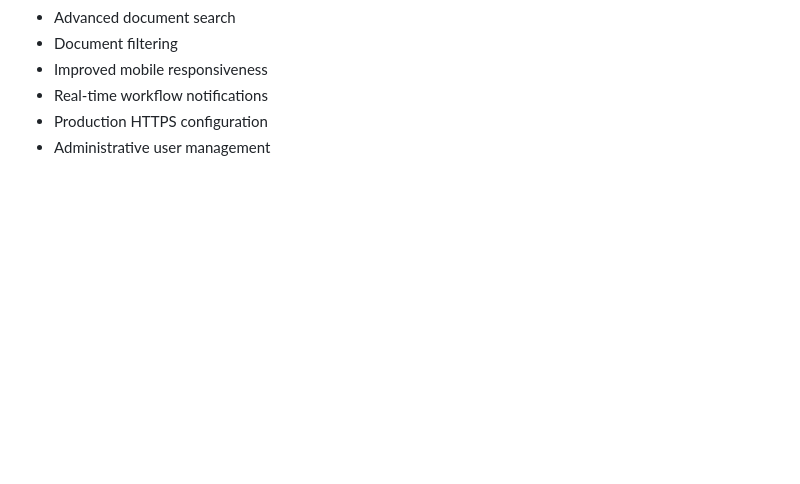
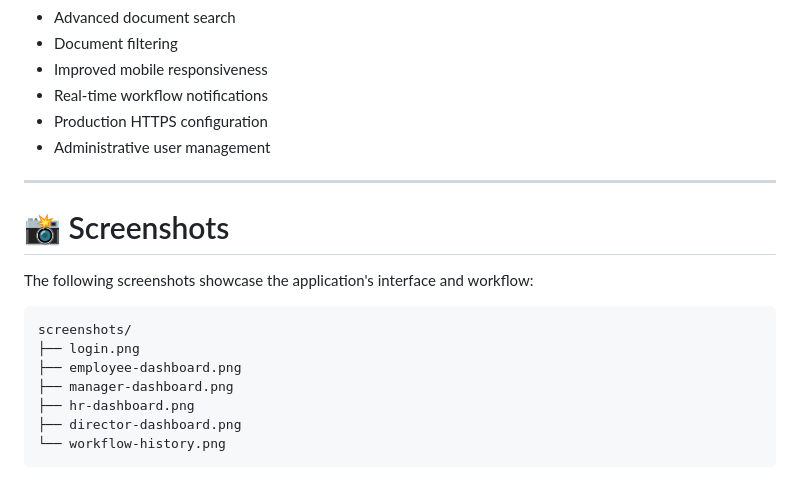
Before and after one commit to Israt-Art/flowsphere-enterprise-workflow-system, a Markdown page: README.md, the part around the change. Rendered like a GitHub page; blank space fills up the shorter version.

````diff
--- a/README.md
+++ b/README.md
@@ -513,3 +513,21 @@ These features can be considered future improvements.
 - Real-time workflow notifications
 - Production HTTPS configuration
 - Administrative user management
+
+
+
+---
+
+# 📸 Screenshots
+
+The following screenshots showcase the application's interface and workflow:
+
+```text
+screenshots/
+├── login.png
+├── employee-dashboard.png
+├── manager-dashboard.png
+├── hr-dashboard.png
+├── director-dashboard.png
+└── workflow-history.png
+```
````
